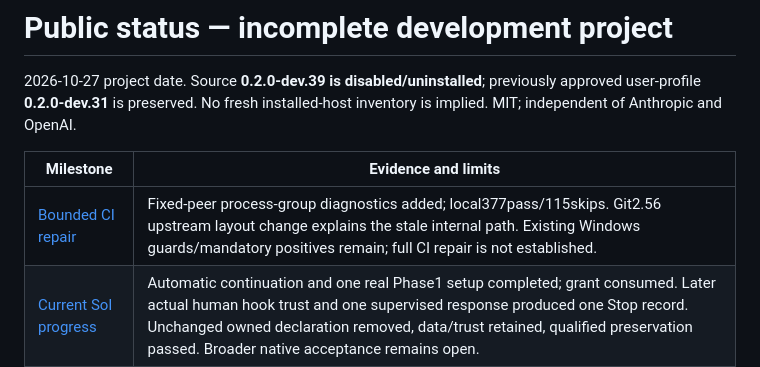
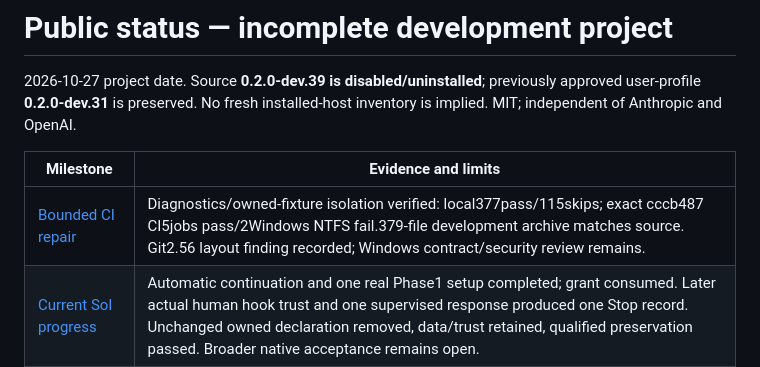
Before and after one commit to HarryBurd33/claude-mods-for-codex, a Markdown page: PUBLIC_STATUS.md, the part around the change. Rendered like a GitHub page.

```diff
--- a/PUBLIC_STATUS.md
+++ b/PUBLIC_STATUS.md
@@ -6,7 +6,7 @@ inventory is implied. MIT; independent of Anthropic and OpenAI.
 
 | Milestone | Evidence and limits |
 | --- | --- |
-| [Bounded CI repair](docs/continuation/CI-REPAIR-2026-10-27.md) | Fixed-peer process-group diagnostics added; local377pass/115skips. Git2.56 upstream layout change explains the stale internal path. Existing Windows guards/mandatory positives remain; full CI repair is not established. |
+| [Bounded CI repair](docs/continuation/CI-REPAIR-2026-10-27.md) | Diagnostics/owned-fixture isolation verified: local377pass/115skips; exact cccb487 CI5jobs pass/2Windows NTFS fail.379-file development archive matches source. Git2.56 layout finding recorded; Windows contract/security review remains. |
 | [Current Sol progress](docs/continuation/NATIVE-STOP-2026-10-27.md) | Automatic continuation and one real Phase1 setup completed; grant consumed. Later actual human hook trust and one supervised response produced one Stop record. Unchanged owned declaration removed, data/trust retained, qualified preservation passed. Broader native acceptance remains open. |
 | [Prior Astra review](docs/continuation/ASTRA-RUNTIME-REVIEW.md) | Reviewed external runtime; versioned private launcher; 11 actual-runtime/local-Git synthetic passes; 44 selected project passes; validate/replay passed. These are the prior offline results; the subsequent real Phase 1 result is above. |
 | [Dev39 candidate](docs/continuation/PACKAGE-DEV39.md) | Historical efccbaa package: 354 files, 54 selected packaged passes. Remains disabled; no native held-call acceptance. |
```
Also changed, not shown: docs/continuation/CI-REPAIR-2026-10-27.md (+36 -0 lines), docs/continuation/WINDOWS-CONTRACT-REVIEW-NEXT.md (added, +49 -0 lines).
